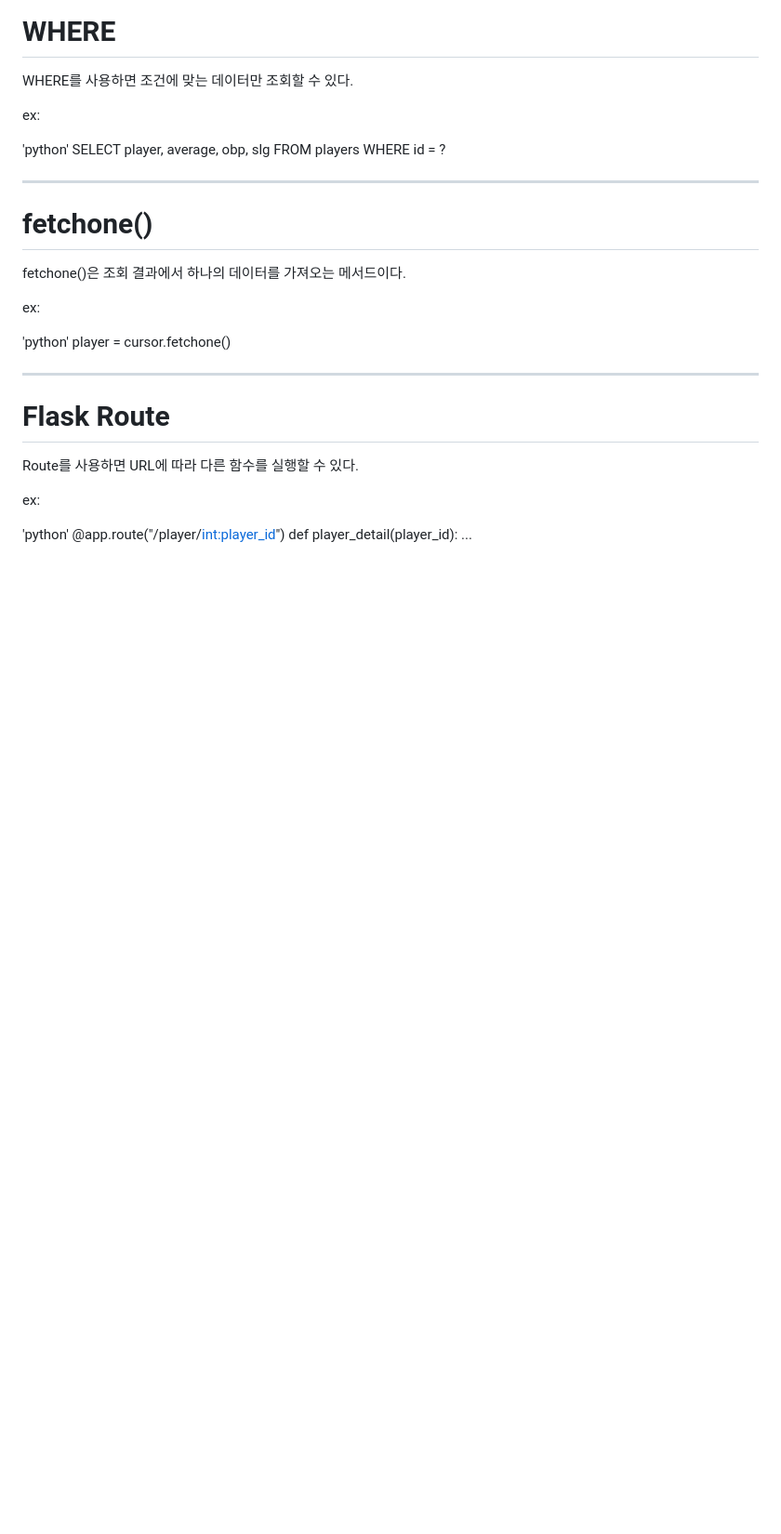
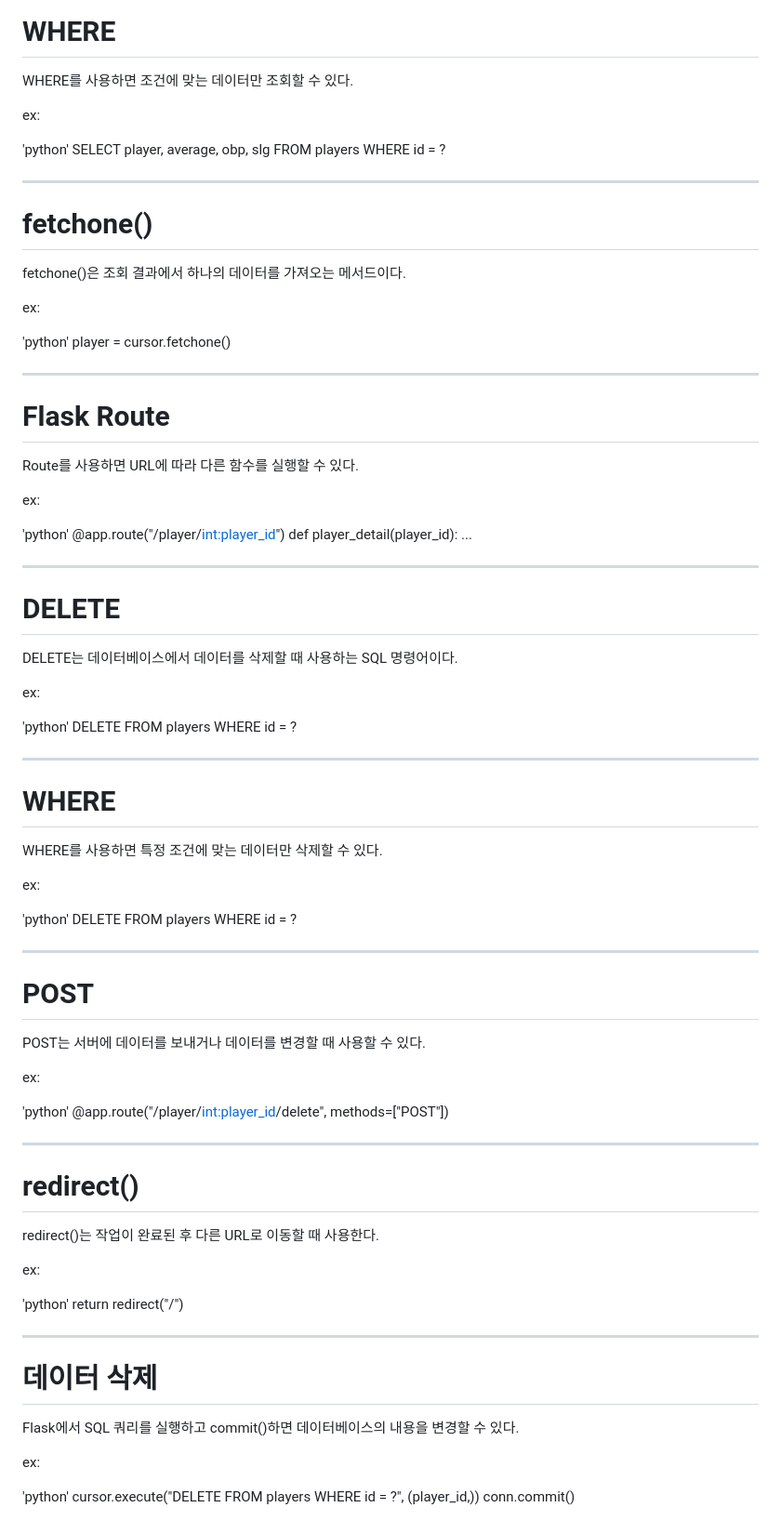
Before and after one commit to sakii-ito/Baseball-Stats-Analyzer, a Markdown page: Learning-Notes.md, the part around one of its changes. Shown at 93% size. GitHub-like rendering; blank space fills up the shorter version.

Commit message:
Update Day14 learning notes

```diff
--- a/Learning-Notes.md
+++ b/Learning-Notes.md
@@ -514,3 +520,64 @@ ex:
 @app.route("/player/<int:player_id>")
 def player_detail(player_id):
     ...
+
+
+---
+
+# DELETE
+
+DELETE는 데이터베이스에서 데이터를 삭제할 때 사용하는 SQL 명령어이다.
+
+ex:
+
+'python'
+DELETE FROM players WHERE id = ?
+
+
+---
+
+# WHERE
+
+WHERE를 사용하면 특정 조건에 맞는 데이터만 삭제할 수 있다.
+
+ex:
+
+'python'
+DELETE FROM players WHERE id = ?
+
+
+---
+
+# POST
+
+POST는 서버에 데이터를 보내거나 데이터를 변경할 때 사용할 수 있다.
+
+ex:
+
+'python'
+@app.route("/player/<int:player_id>/delete", methods=["POST"])
+
+
+---
+
+# redirect()
+
+redirect()는 작업이 완료된 후 다른 URL로 이동할 때 사용한다.
+
+ex:
+
+'python'
+return redirect("/")
+
+
+---
+
+# 데이터 삭제
+
+Flask에서 SQL 쿼리를 실행하고 commit()하면 데이터베이스의 내용을 변경할 수 있다.
+
+ex:
+
+'python'
+cursor.execute("DELETE FROM players WHERE id = ?", (player_id,))
+conn.commit()
```
Also changed, not shown: other parts of Learning-Notes.md (+6 -0 lines).
